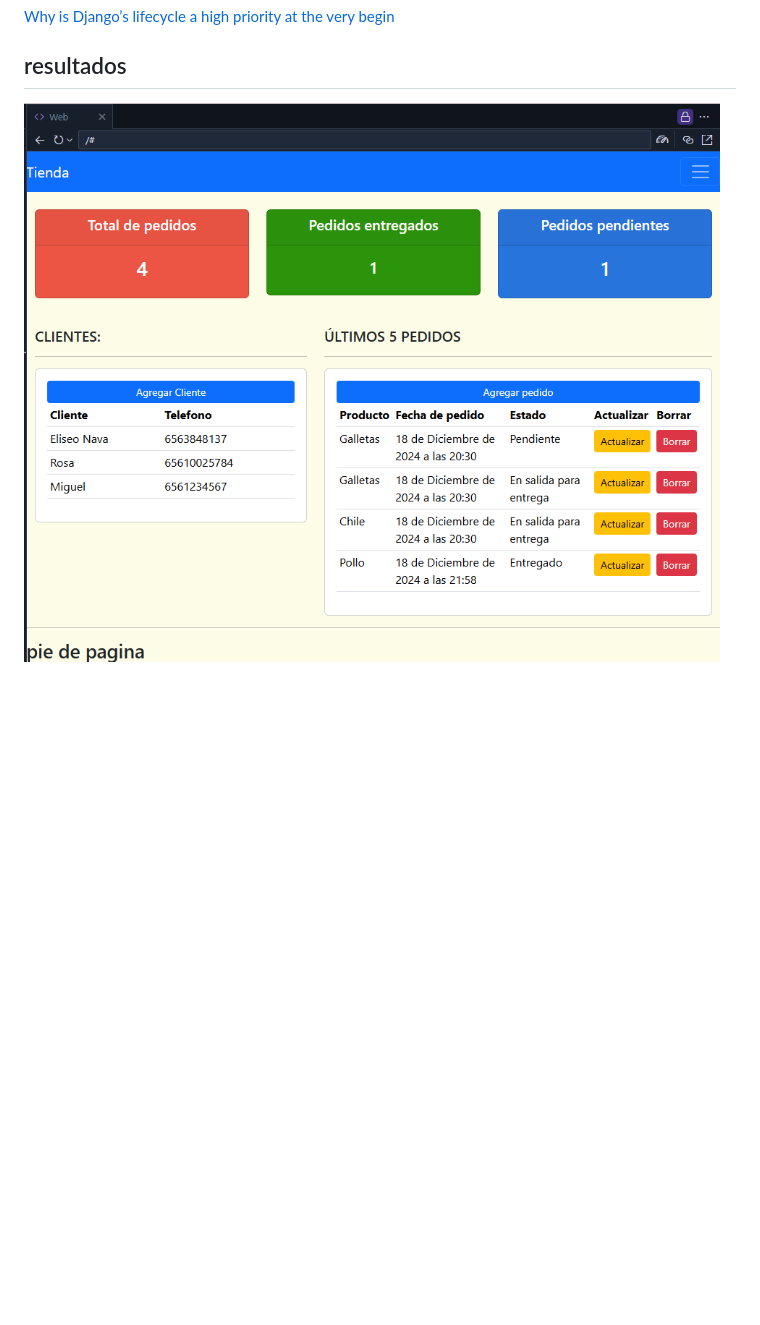
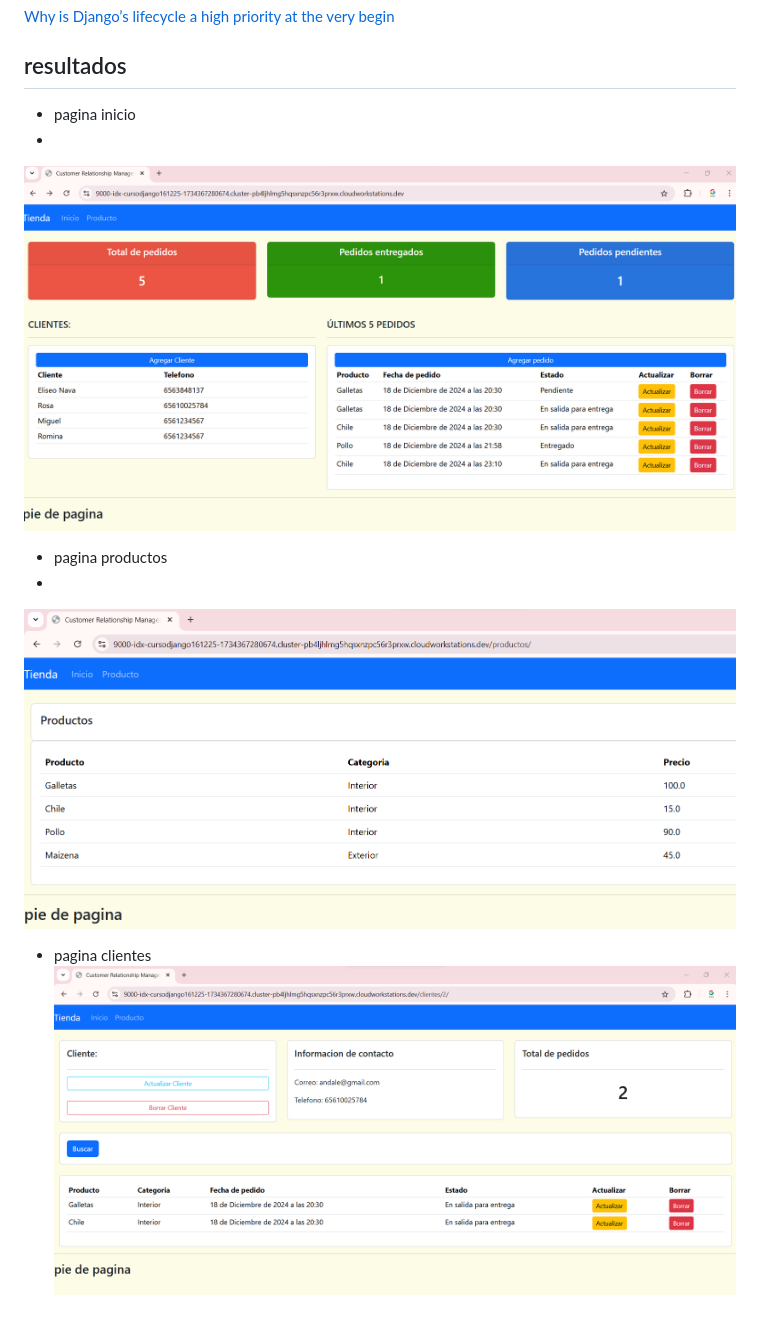
Before and after one commit to nava128/cursodjango161225, a Markdown page: z_recursos/recursos6.md, the part around the change. GitHub-like rendering; pictures changed too: z_recursos/image-1.png (added), z_recursos/image-2.png (added), z_recursos/image-3.png (added); blank space fills up the shorter version.

Commit message:
imagenes del panelurls dinamico

```diff
--- a/z_recursos/recursos6.md
+++ b/z_recursos/recursos6.md
@@ -15,5 +15,11 @@
 
 
 ## resultados
-
-![Panel con resultados desde las tablas](image.png)
+- pagina inicio
+-
+![Pagina inicio](image-1.png)
+- pagina productos
+-
+![pagina producto](image-2.png)
+- pagina clientes
+![pagina clientes](image-3.png)
```
Also changed, not shown: 4 other files.
